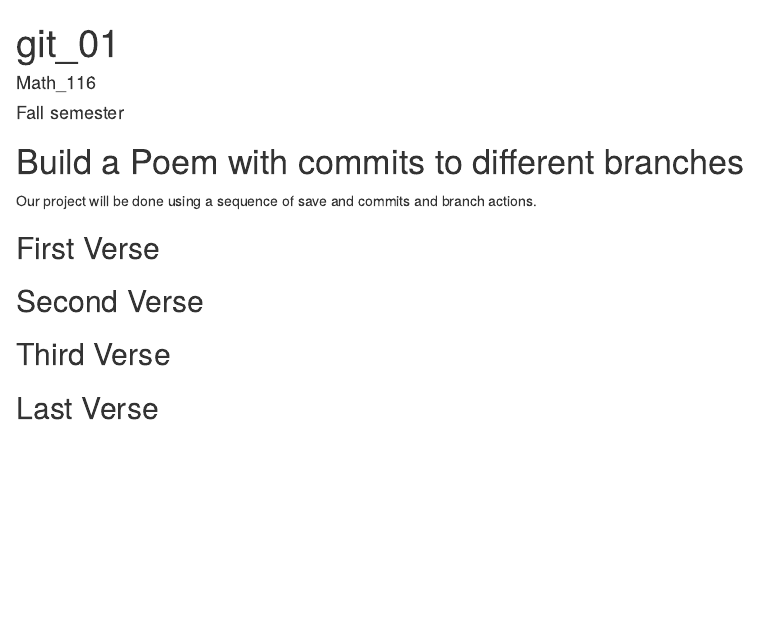
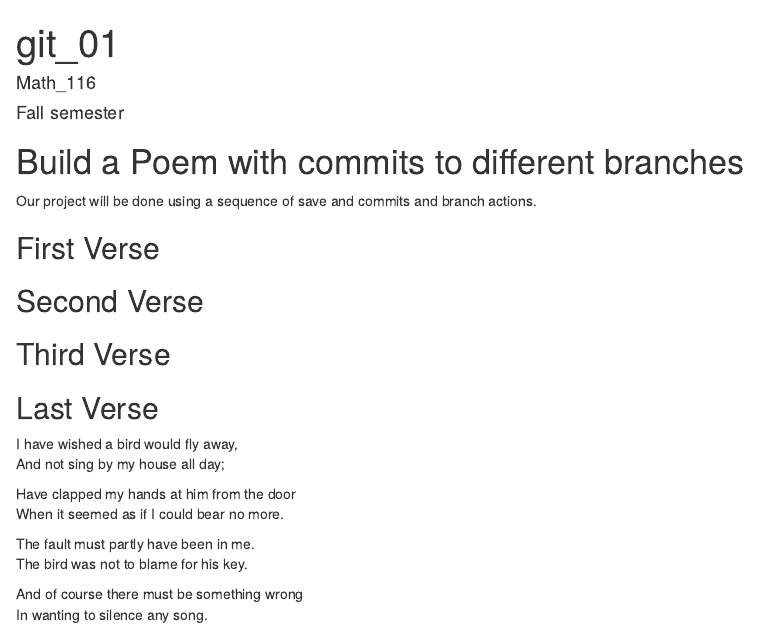
Before and after one commit to sstrong3/workshop, an R Markdown document (poem.rmd): the page in a window 1100 px wide, from its top. Rendered offline with R 4.5, knitr and Pandoc, with nearby package versions.

Commit message:
fourth verse

```diff
--- a/poem.rmd
+++ b/poem.rmd
@@ -24,3 +24,14 @@ you, if you change any of this the git program will notice it and compromise you
 
 ## Last Verse
 <!--Put a short poem of your choice 8-20 lines,here!-->
+I have wished a bird would fly away,
+And not sing by my house all day;
+
+Have clapped my hands at him from the door
+When it seemed as if I could bear no more.
+
+The fault must partly have been in me.
+The bird was not to blame for his key.
+
+And of course there must be something wrong
+In wanting to silence any song.
```
